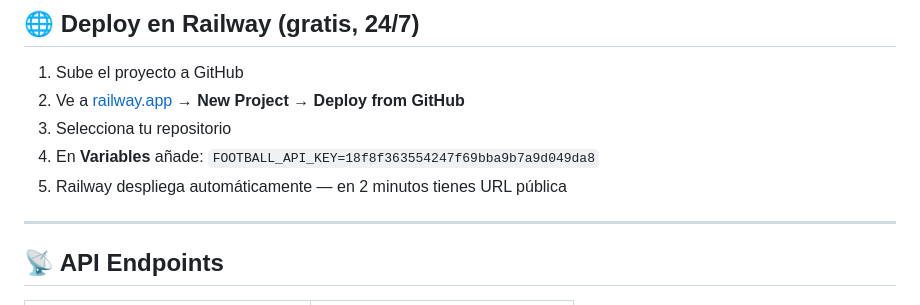
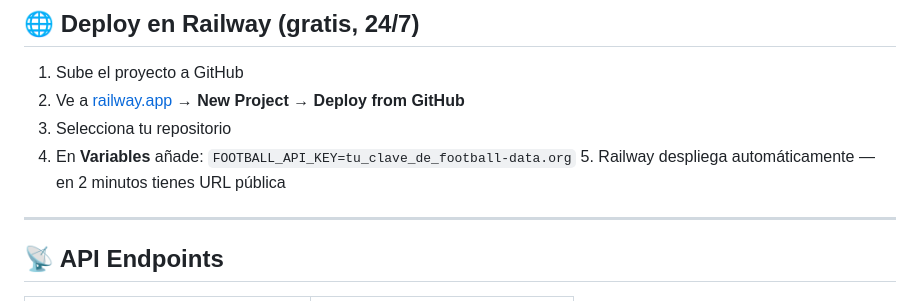
Before and after one commit to felixrr87/sportalyze, a Markdown page: README.md, the part around the change. GitHub-like rendering.

Commit message:
Quitar la clave de API del README
Updated FOOTBALL_API_KEY placeholder in README.

```diff
--- a/README.md
+++ b/README.md
@@ -43,8 +43,8 @@ API Docs: **http://localhost:8000/docs**
 1. Sube el proyecto a GitHub
 2. Ve a [railway.app](https://railway.app) → **New Project** → **Deploy from GitHub**
 3. Selecciona tu repositorio
-4. En **Variables** añade: `FOOTBALL_API_KEY=18f8f363554247f69bba9b7a9d049da8`
-5. Railway despliega automáticamente — en 2 minutos tienes URL pública
+4. En **Variables** añade: `FOOTBALL_API_KEY=tu_clave_de_football-data.org`
+   5. Railway despliega automáticamente — en 2 minutos tienes URL pública
 
 ---
 
```
